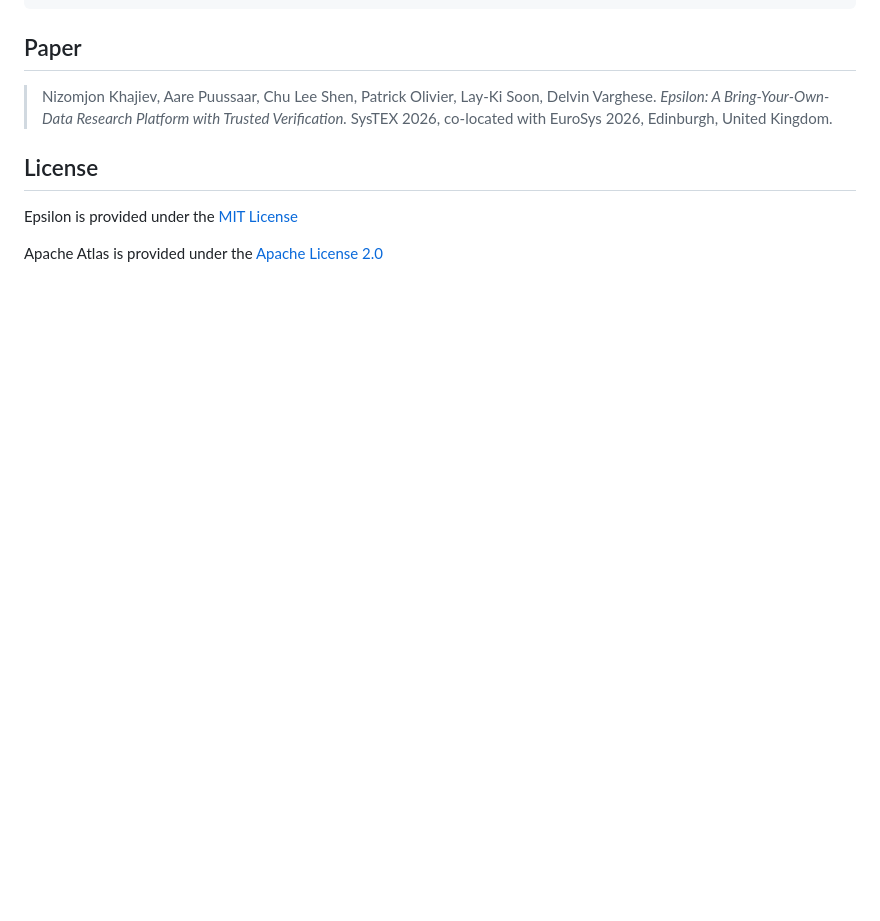
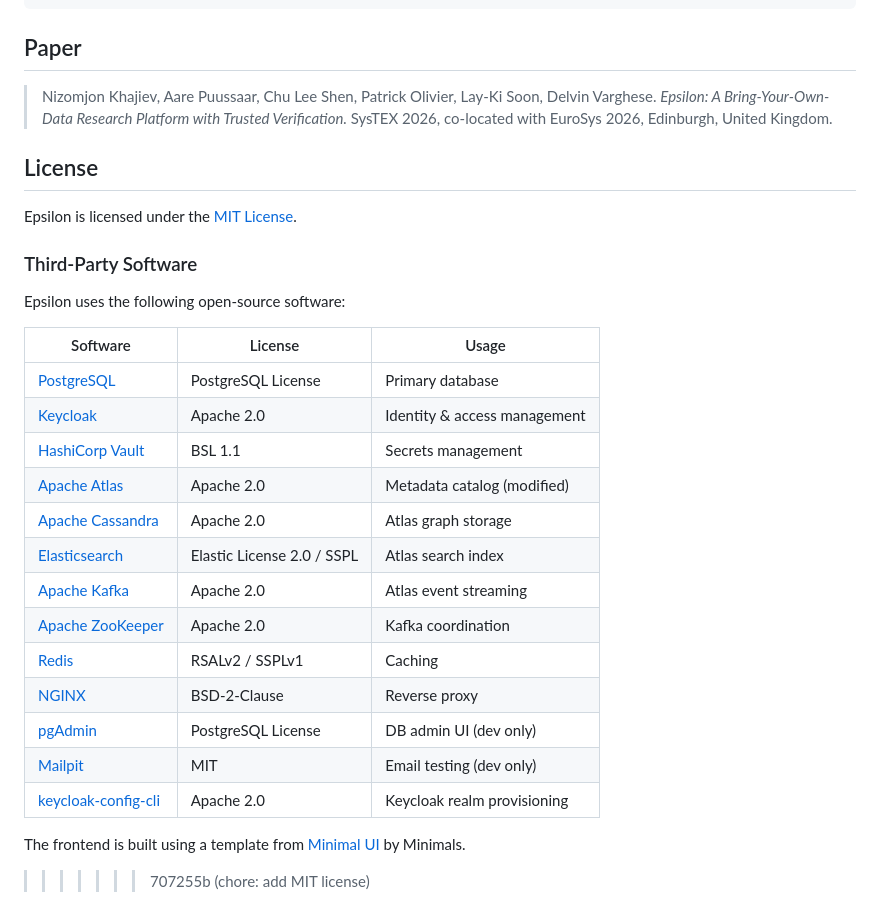
Before and after one commit to Epsilon-Data/epsilon, a Markdown page: README.md, the part around one of its changes. GitHub-like rendering; blank space fills up the shorter version.

Commit message:
chore: add MIT license

```diff
--- a/README.md
+++ b/README.md
@@ -87,6 +115,27 @@ make apps         # start apps only (after infra is healthy)
 
 ## License
 
-Epsilon is provided under the [MIT License](https://github.com/Epsilon-Data/epsilon/blob/main/LICENSE)
+Epsilon is licensed under the [MIT License](LICENSE).
 
-Apache Atlas is provided under the [Apache License 2.0](https://github.com/apache/atlas/blob/master/LICENSE)
+### Third-Party Software
+
+Epsilon uses the following open-source software:
+
+| Software | License | Usage |
+|----------|---------|-------|
+| [PostgreSQL](https://postgresql.org) | PostgreSQL License | Primary database |
+| [Keycloak](https://keycloak.org) | Apache 2.0 | Identity & access management |
+| [HashiCorp Vault](https://vaultproject.io) | BSL 1.1 | Secrets management |
+| [Apache Atlas](https://atlas.apache.org) | Apache 2.0 | Metadata catalog (modified) |
+| [Apache Cassandra](https://cassandra.apache.org) | Apache 2.0 | Atlas graph storage |
+| [Elasticsearch](https://elastic.co) | Elastic License 2.0 / SSPL | Atlas search index |
+| [Apache Kafka](https://kafka.apache.org) | Apache 2.0 | Atlas event streaming |
+| [Apache ZooKeeper](https://zookeeper.apache.org) | Apache 2.0 | Kafka coordination |
+| [Redis](https://redis.io) | RSALv2 / SSPLv1 | Caching |
+| [NGINX](https://nginx.org) | BSD-2-Clause | Reverse proxy |
+| [pgAdmin](https://pgadmin.org) | PostgreSQL License | DB admin UI (dev only) |
+| [Mailpit](https://github.com/axllent/mailpit) | MIT | Email testing (dev only) |
+| [keycloak-config-cli](https://github.com/adorsys/keycloak-config-cli) | Apache 2.0 | Keycloak realm provisioning |
+
+The frontend is built using a template from [Minimal UI](https://minimals.cc/) by Minimals.
+>>>>>>> 707255b (chore: add MIT license)
```
Also changed, not shown: other parts of README.md (+28 -0 lines).
